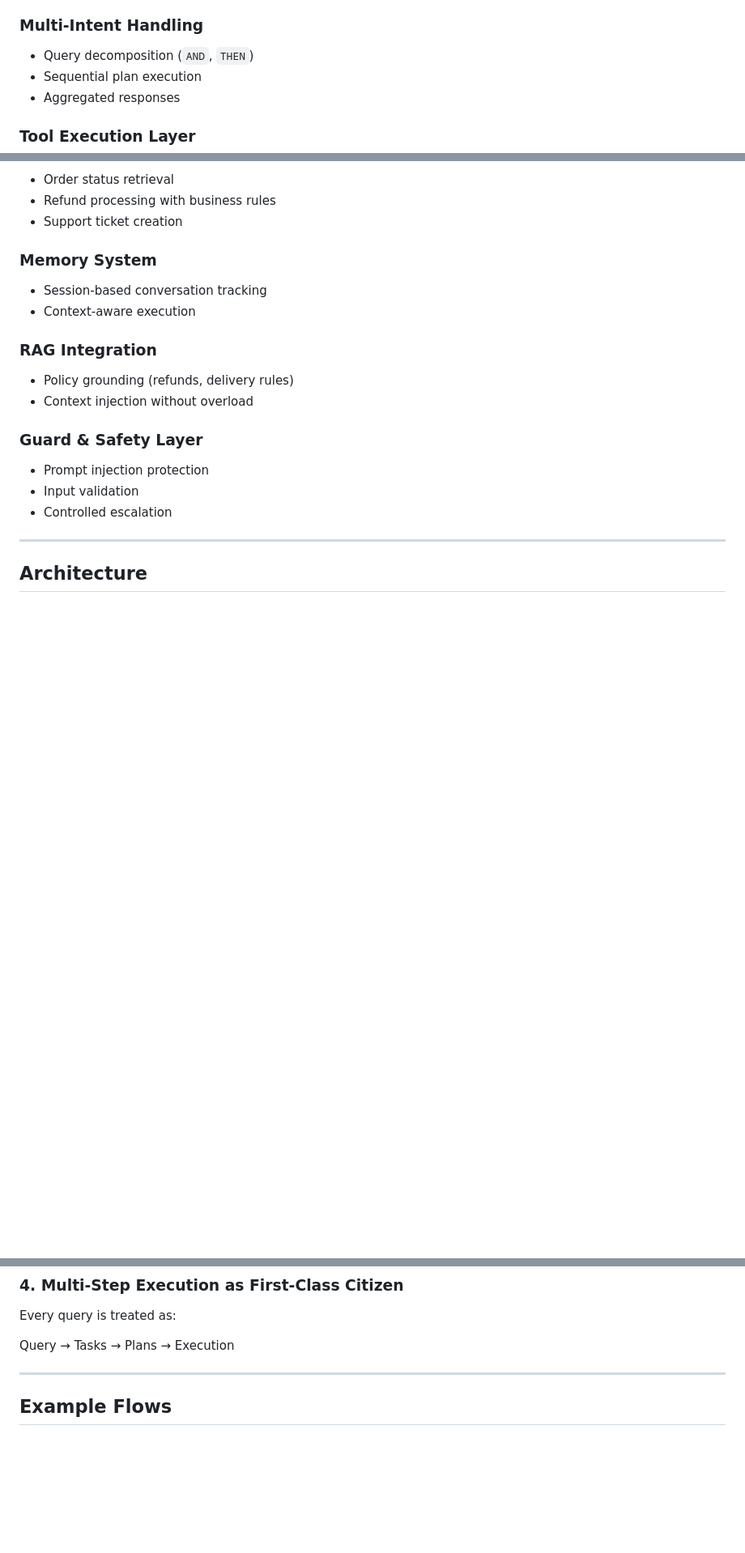
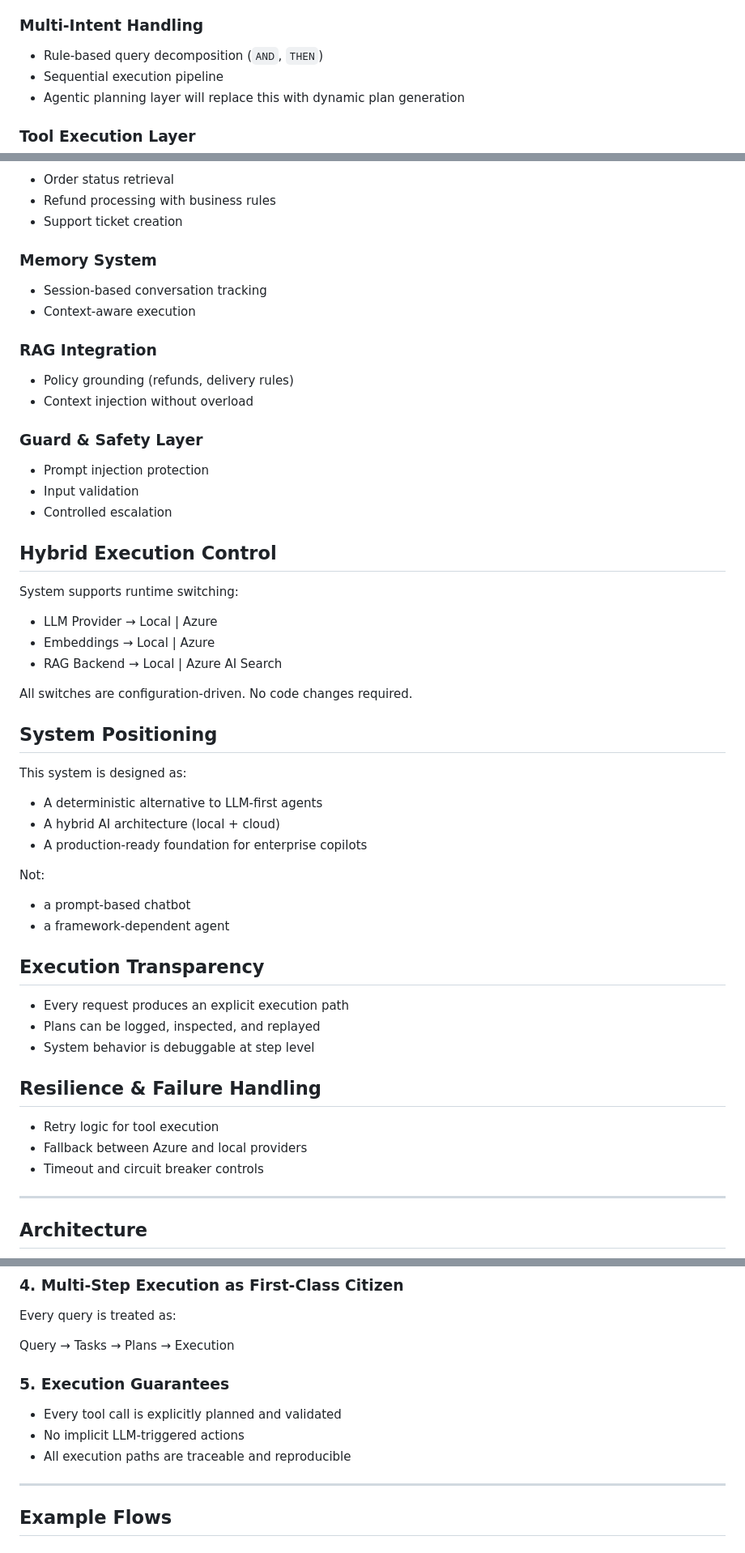
Before and after one commit to areddy1805/ai-customer-copilot, a Markdown page: readme.md, 3 parts joined by grey strips. Shown at 81% size. Drawn GitHub-style; blank space fills up the shorter version.

```diff
--- a/readme.md
+++ b/readme.md
@@ -80,9 +97,9 @@ It is a **controlled AI system** that:
 
 ### Multi-Intent Handling
 
-- Query decomposition (`AND`, `THEN`)
-- Sequential plan execution
-- Aggregated responses
+- Rule-based query decomposition (`AND`, `THEN`)
+- Sequential execution pipeline
+- Agentic planning layer will replace this with dynamic plan generation
 
 ### Tool Execution Layer
 
@@ -106,6 +123,40 @@ It is a **controlled AI system** that:
 - Input validation
 - Controlled escalation
 
+## Hybrid Execution Control
+
+System supports runtime switching:
+
+- LLM Provider → Local | Azure
+- Embeddings → Local | Azure
+- RAG Backend → Local | Azure AI Search
+
+All switches are configuration-driven. No code changes required.
+
+## System Positioning
+
+This system is designed as:
+
+- A deterministic alternative to LLM-first agents
+- A hybrid AI architecture (local + cloud)
+- A production-ready foundation for enterprise copilots
+
+Not:
+- a prompt-based chatbot
+- a framework-dependent agent
+
+## Execution Transparency
+
+- Every request produces an explicit execution path
+- Plans can be logged, inspected, and replayed
+- System behavior is debuggable at step level
+
+## Resilience & Failure Handling
+
+- Retry logic for tool execution
+- Fallback between Azure and local providers
+- Timeout and circuit breaker controls
+
 ---
 
 ## Architecture
@@ -239,6 +290,12 @@ Every query is treated as:
 
 Query → Tasks → Plans → Execution
 
+### 5. Execution Guarantees
+
+- Every tool call is explicitly planned and validated
+- No implicit LLM-triggered actions
+- All execution paths are traceable and reproducible
+
 ---
 
 ## Example Flows
```
Also changed, not shown: other parts of readme.md (+71 -45 lines).
